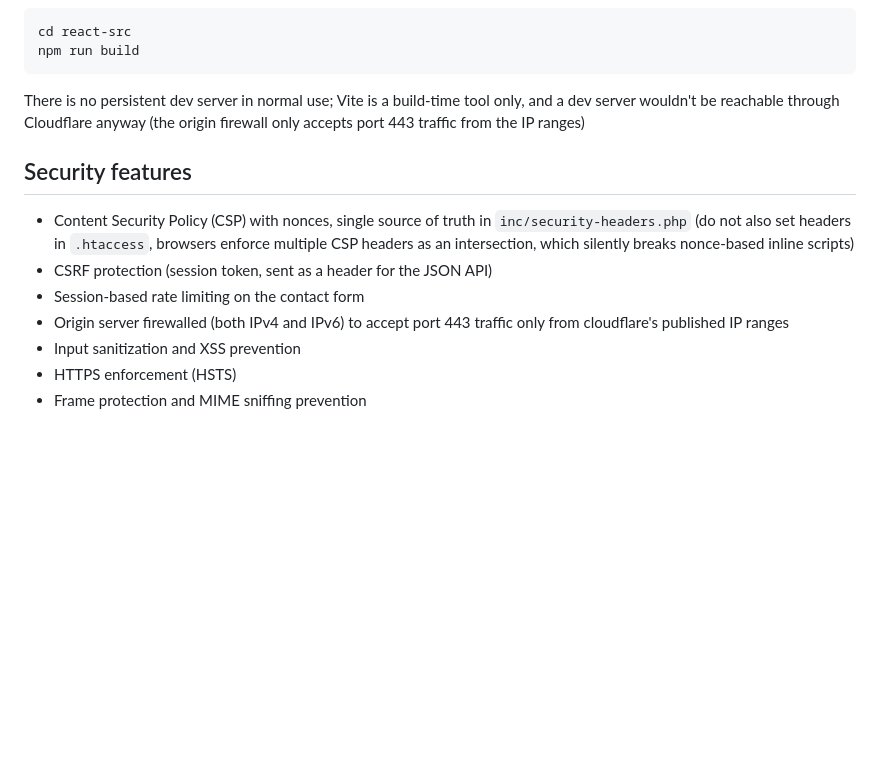
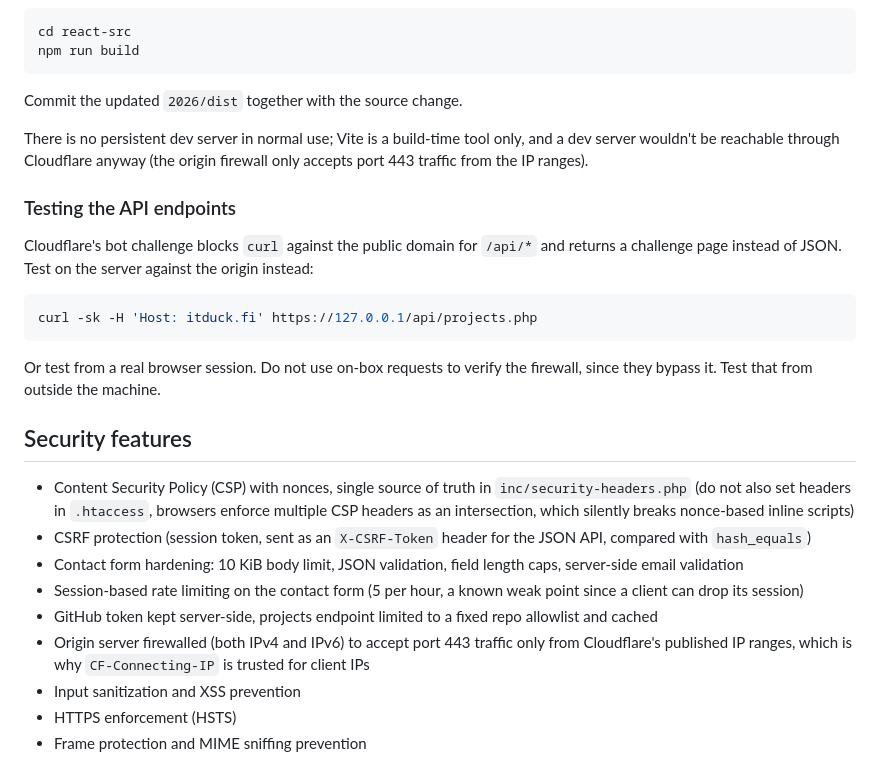
Before and after one commit to InspectorSpy/itduck.fi-new, a Markdown page: README.md, the part around one of its changes. GitHub-like rendering; blank space fills up the shorter version.

````diff
--- a/README.md
+++ b/README.md
@@ -98,14 +146,28 @@ cd react-src
 npm run build
 ```
 
-There is no persistent dev server in normal use; Vite is a build-time tool only, and a dev server wouldn't be reachable through Cloudflare anyway (the origin firewall only accepts port 443 traffic from the IP ranges)
+Commit the updated `2026/dist` together with the source change.
+
+There is no persistent dev server in normal use; Vite is a build-time tool only, and a dev server wouldn't be reachable through Cloudflare anyway (the origin firewall only accepts port 443 traffic from the IP ranges).
+
+### Testing the API endpoints
+
+Cloudflare's bot challenge blocks `curl` against the public domain for `/api/*` and returns a challenge page instead of JSON. Test on the server against the origin instead:
+
+```bash
+curl -sk -H 'Host: itduck.fi' https://127.0.0.1/api/projects.php
+```
+
+Or test from a real browser session. Do not use on-box requests to verify the firewall, since they bypass it. Test that from outside the machine.
 
 ## Security features
 
 - Content Security Policy (CSP) with nonces, single source of truth in `inc/security-headers.php` (do not also set headers in `.htaccess`, browsers enforce multiple CSP headers as an intersection, which silently breaks nonce-based inline scripts)
-- CSRF protection (session token, sent as a header for the JSON API)
-- Session-based rate limiting on the contact form
-- Origin server firewalled (both IPv4 and IPv6) to accept port 443 traffic only from cloudflare's published IP ranges
+- CSRF protection (session token, sent as an `X-CSRF-Token` header for the JSON API, compared with `hash_equals`)
+- Contact form hardening: 10 KiB body limit, JSON validation, field length caps, server-side email validation
+- Session-based rate limiting on the contact form (5 per hour, a known weak point since a client can drop its session)
+- GitHub token kept server-side, projects endpoint limited to a fixed repo allowlist and cached
+- Origin server firewalled (both IPv4 and IPv6) to accept port 443 traffic only from Cloudflare's published IP ranges, which is why `CF-Connecting-IP` is trusted for client IPs
 - Input sanitization and XSS prevention
 - HTTPS enforcement (HSTS)
 - Frame protection and MIME sniffing prevention
````
Also changed, not shown: other parts of README.md (+65 -17 lines).
